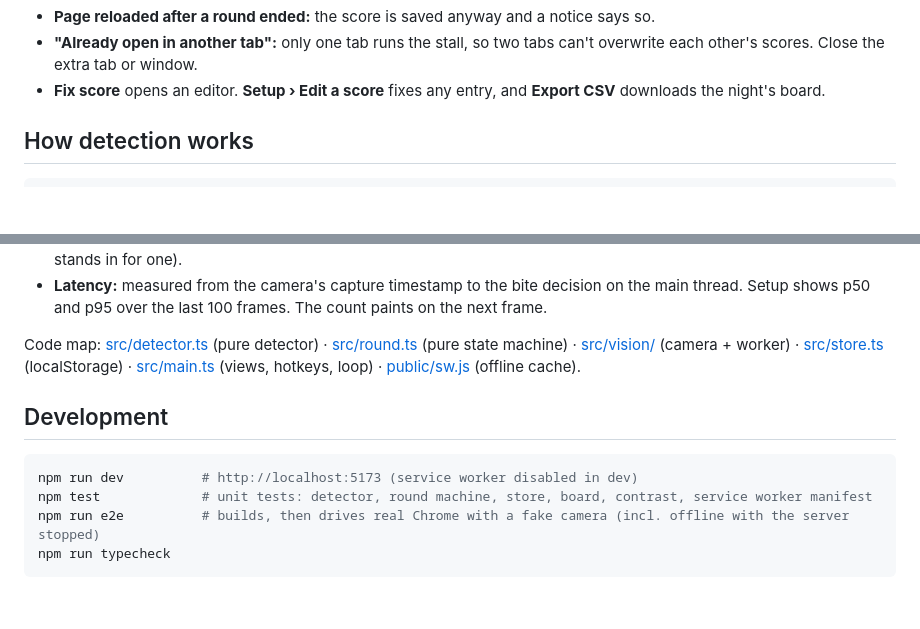
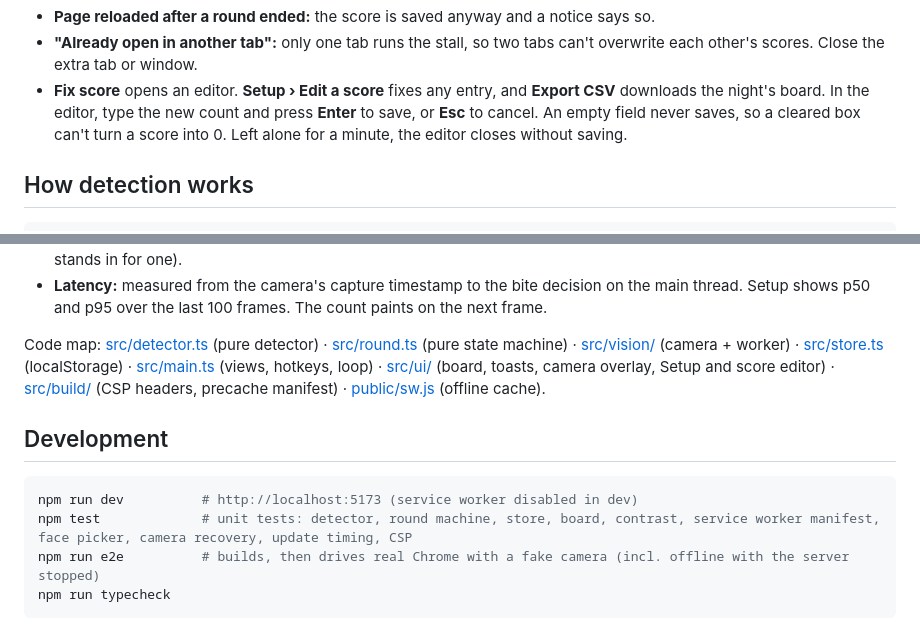
Before and after one commit to ShreyRavi/pani-puri-contest, a Markdown page: README.md, 2 parts joined by grey strips. Drawn GitHub-style; blank space fills up the shorter version.

Commit message:
docs: score editor keys and empty-field rule, test list, code map, --line token

````diff
--- a/README.md
+++ b/README.md
@@ -85,7 +85,7 @@ How it behaves:
 - **Re-run round / Discard** on the result screen remove that score from the board, with a 5 s Undo (the toast's button, ⌘/Ctrl Z, or **Esc** during the re-run countdown).
 - **Page reloaded after a round ended:** the score is saved anyway and a notice says so.
 - **"Already open in another tab":** only one tab runs the stall, so two tabs can't overwrite each other's scores. Close the extra tab or window.
-- **Fix score** opens an editor. **Setup › Edit a score** fixes any entry, and **Export CSV** downloads the night's board.
+- **Fix score** opens an editor. **Setup › Edit a score** fixes any entry, and **Export CSV** downloads the night's board. In the editor, type the new count and press **Enter** to save, or **Esc** to cancel. An empty field never saves, so a cleared box can't turn a score into 0. Left alone for a minute, the editor closes without saving.
 
 ## How detection works
 
@@ -106,13 +106,13 @@ webcam 640×480 ─▶ main thread: createImageBitmap (one frame in flight)
 - **Too dark:** on the TV, the picture's mean brightness is below 45/255. In Setup it also shows when a face was found in fewer than half the frames over the last 2 s (Face Landmarker gives no per-face confidence score, so the face rate stands in for one).
 - **Latency:** measured from the camera's capture timestamp to the bite decision on the main thread. Setup shows p50 and p95 over the last 100 frames. The count paints on the next frame.
 
-Code map: [src/detector.ts](src/detector.ts) (pure detector) · [src/round.ts](src/round.ts) (pure state machine) · [src/vision/](src/vision/) (camera + worker) · [src/store.ts](src/store.ts) (localStorage) · [src/main.ts](src/main.ts) (views, hotkeys, loop) · [public/sw.js](public/sw.js) (offline cache).
+Code map: [src/detector.ts](src/detector.ts) (pure detector) · [src/round.ts](src/round.ts) (pure state machine) · [src/vision/](src/vision/) (camera + worker) · [src/store.ts](src/store.ts) (localStorage) · [src/main.ts](src/main.ts) (views, hotkeys, loop) · [src/ui/](src/ui/) (board, toasts, camera overlay, Setup and score editor) · [src/build/](src/build/) (CSP headers, precache manifest) · [public/sw.js](public/sw.js) (offline cache).
 
 ## Development
 
 ```sh
 npm run dev          # http://localhost:5173 (service worker disabled in dev)
-npm test             # unit tests: detector, round machine, store, board, contrast, service worker manifest
+npm test             # unit tests: detector, round machine, store, board, contrast, service worker manifest, face picker, camera recovery, update timing, CSP
 npm run e2e          # builds, then drives real Chrome with a fake camera (incl. offline with the server stopped)
 npm run typecheck
 ```
````
Also changed, not shown: DESIGN.md (+1 -0 lines).
